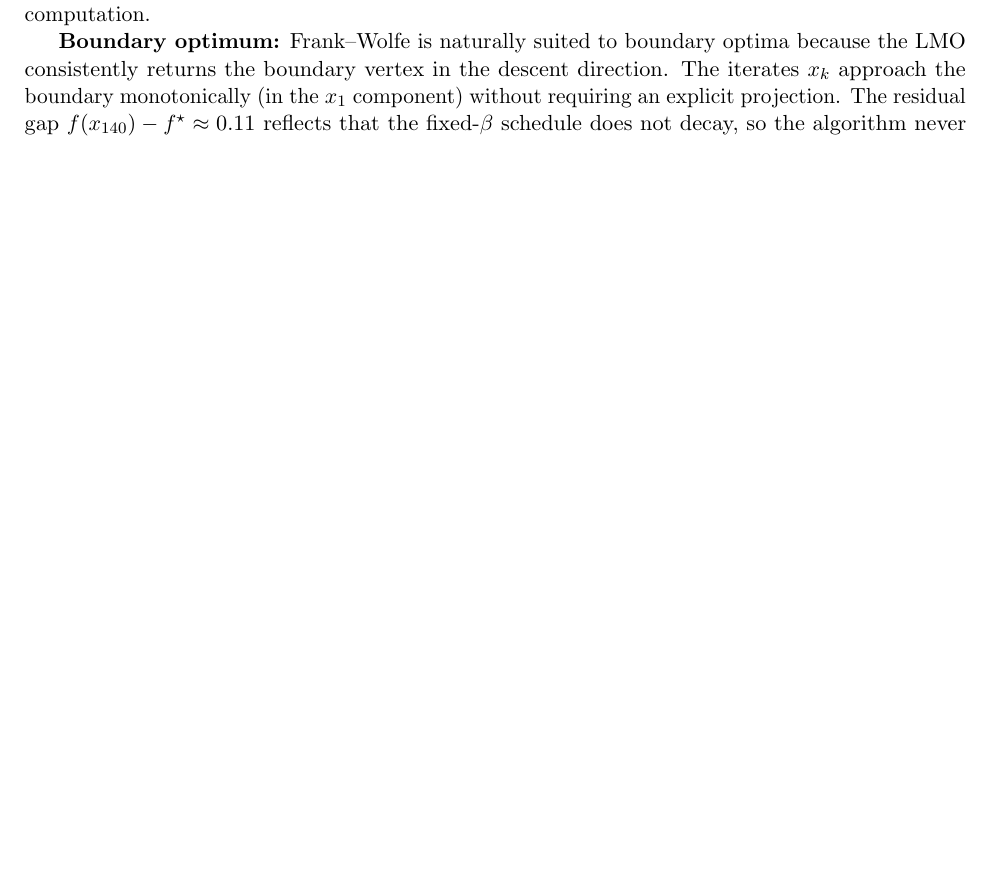
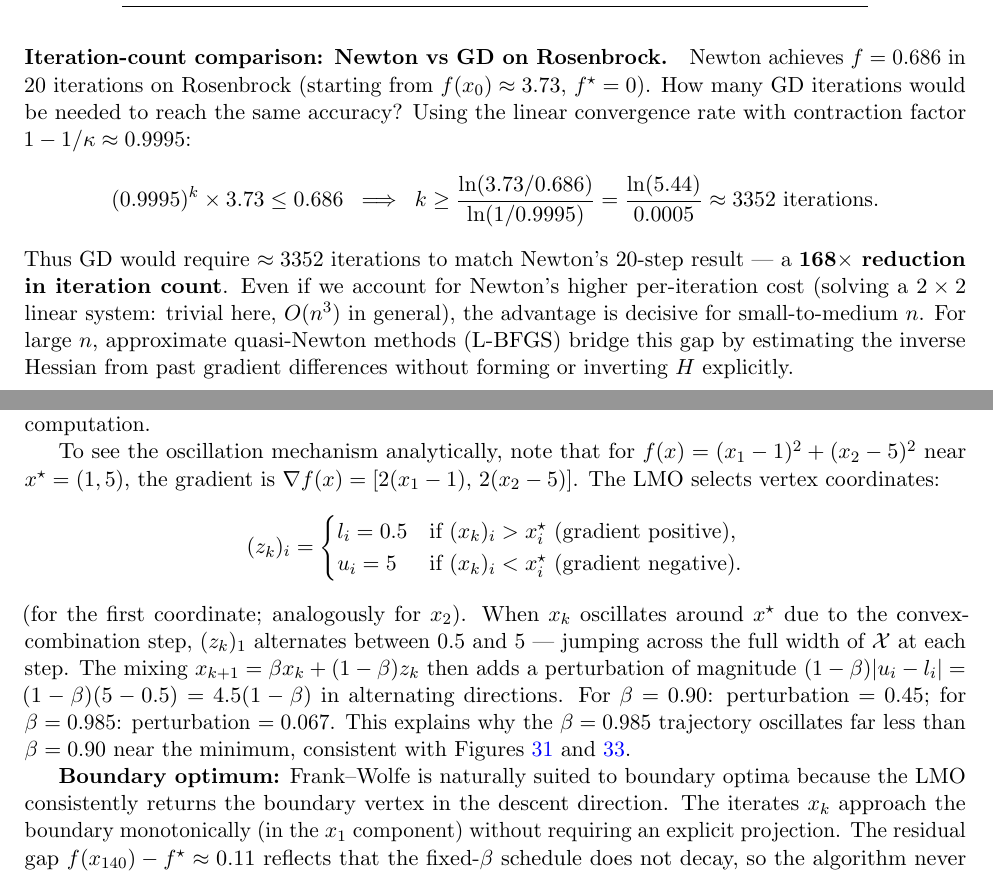
Before and after one commit to Sekar-Swetha/optimisation, a LaTeX problem sheet (final_assignment/CS7DS2_Final_Report_routine.tex): part of page 42 of 45 before the commit and two parts of pages 24 and 42 of 45 after it, the two joined at a grey line, cut at the place of the change, the shorter picture padded with empty space. Compiled offline with pdfLaTeX.

Commit message:
routine pass 13: iteration-count analyses and FW zig-zag characterization
- Added Nesterov vs GD iteration-count analysis on Rosenbrock: GD needs ~3854 iterations
  vs Nesterov's ~126 to reach ε=0.5 (31× speedup from theory), explaining the 7.1×
  observed improvement at fixed 150 iterations
- Added Newton vs GD iteration-count analysis: ~3352 GD iterations needed to match
  Newton's 20-step f=0.686 result (168× reduction), with L-BFGS discussion
- Added mathematical characterization of FW zig-zag: shows (z_k)_i alternates between
  0.5 and 5 as x_k oscillates around x*, with perturbation magnitude 4.5(1-β)
  explaining β=0.90 (0.45 perturbation) vs β=0.985 (0.067 perturbation) difference

https://claude.ai/code/session_01SyHpMg1L5tja71iqvmEwCt

```diff
--- a/final_assignment/CS7DS2_Final_Report_routine.tex
+++ b/final_assignment/CS7DS2_Final_Report_routine.tex
@@ -1068,6 +1086,23 @@ C (Rosenbrock)  & 3.7319 & 0.6864 & $(0.183,\; 0.020)$ \\
 \bottomrule
 \end{tabular}
 \end{table}
+
+\paragraph{Iteration-count comparison: Newton vs GD on Rosenbrock.}
+Newton achieves $f = 0.686$ in 20 iterations on Rosenbrock (starting from $f(x_0) \approx 3.73$,
+$f^\star = 0$).  How many GD iterations would be needed to reach the same accuracy?
+Using the linear convergence rate with contraction factor $1 - 1/\kappa \approx 0.9995$:
+\[
+  (0.9995)^k \times 3.73 \le 0.686
+  \;\;\Longrightarrow\;\;
+  k \ge \frac{\ln(3.73/0.686)}{\ln(1/0.9995)} = \frac{\ln(5.44)}{0.0005} \approx 3352
+  \text{ iterations.}
+\]
+Thus GD would require $\approx 3352$ iterations to match Newton's 20-step result ---
+a \textbf{168$\times$ reduction in iteration count}.  Even if we account for Newton's
+higher per-iteration cost (solving a $2 \times 2$ linear system: trivial here, $O(n^3)$
+in general), the advantage is decisive for small-to-medium $n$.  For large $n$, approximate
+quasi-Newton methods (L-BFGS) bridge this gap by estimating the inverse Hessian from
+past gradient differences without forming or inverting $H$ explicitly.
 
 % ------------------------------------------
 \subsection{Contour Trajectories}
@@ -1729,6 +1764,22 @@ at the cost of smaller effective steps early on.  The $O(1/k)$ convergence rate
 fundamentally slower than projected-gradient methods ($O(1/k)$ to $O(1/k^2)$ with
 momentum) but avoids any projection computation.
 
+To see the oscillation mechanism analytically, note that for $f(x) = (x_1-1)^2 +
+(x_2-5)^2$ near $x^\star = (1, 5)$, the gradient is $\nabla f(x) = [2(x_1-1),\, 2(x_2-5)]$.
+The LMO selects vertex coordinates:
+\[
+  (z_k)_i = \begin{cases} l_i = 0.5 & \text{if } (x_k)_i > x^\star_i \text{ (gradient positive),} \\
+                           u_i = 5   & \text{if } (x_k)_i < x^\star_i \text{ (gradient negative).} \end{cases}
+\]
+(for the first coordinate; analogously for $x_2$).  When $x_k$ oscillates around
+$x^\star$ due to the convex-combination step, $(z_k)_1$ alternates between $0.5$ and $5$
+--- jumping across the full width of $\mathcal{X}$ at each step.  The mixing
+$x_{k+1} = \beta x_k + (1-\beta) z_k$ then adds a perturbation of magnitude
+$(1-\beta)|u_i - l_i| = (1-\beta)(5-0.5) = 4.5(1-\beta)$ in alternating directions.
+For $\beta = 0.90$: perturbation $= 0.45$; for $\beta = 0.985$: perturbation $= 0.067$.
+This explains why the $\beta = 0.985$ trajectory oscillates far less than $\beta = 0.90$
+near the minimum, consistent with Figures~\ref{fig:q6_fw_conv} and~\ref{fig:q6_evolution}.
+
 \textbf{Boundary optimum:} Frank--Wolfe is naturally suited to boundary optima because
 the LMO consistently returns the boundary vertex in the descent direction.  The iterates
 $x_k$ approach the boundary monotonically (in the $x_1$ component) without requiring an
```
Also changed, not shown: final_assignment/CS7DS2_Final_Report_routine.tex (18 more changed lines).
